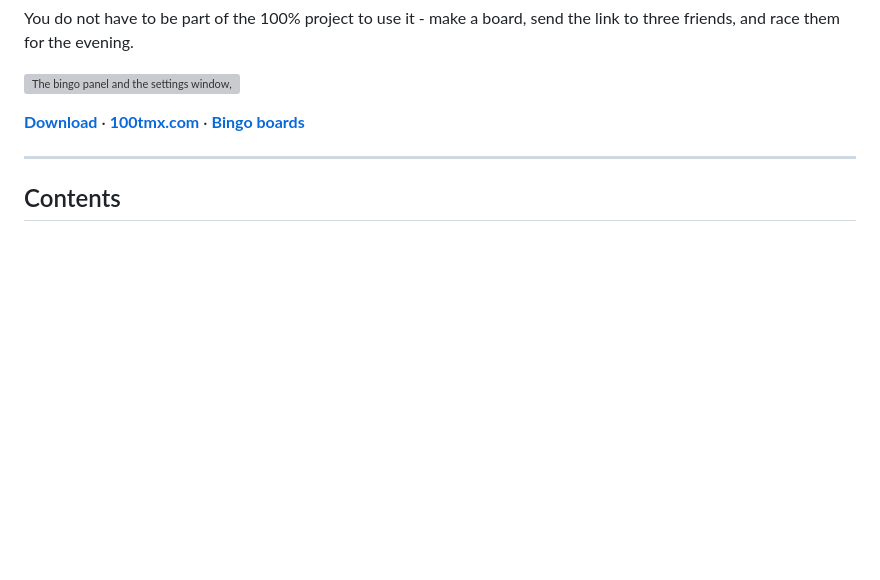
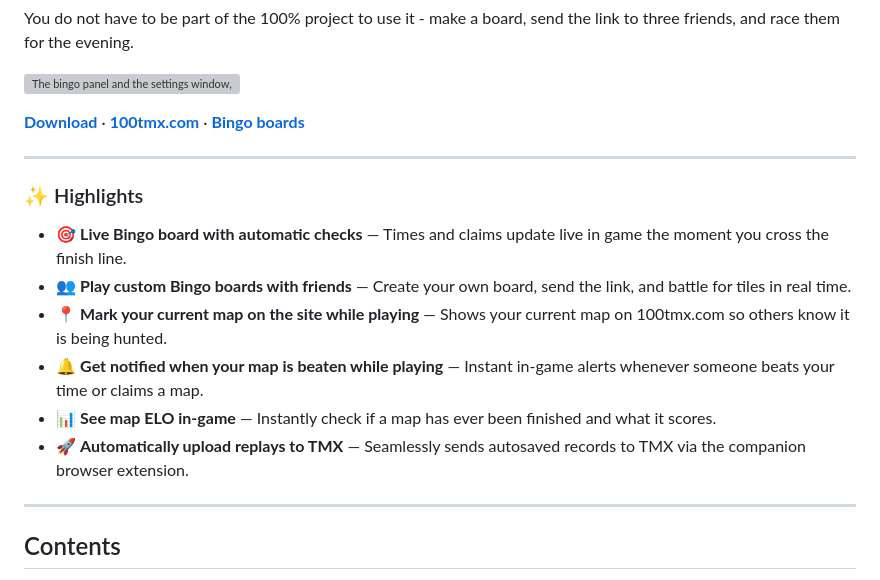
Before and after one commit to cheatoskar/100-TMX-Bingo-Plugin, a Markdown page: README.md, the part around the change. Drawn GitHub-style; blank space fills up the shorter version; grey boxes are pictures that could not be loaded.

```diff
--- a/README.md
+++ b/README.md
@@ -15,6 +15,16 @@ the link to three friends, and race them for the evening.
 
 **[Download](../../releases/latest)** · **[100tmx.com](https://100tmx.com)** ·
 **[Bingo boards](https://100tmx.com/events/bingo)**
+
+---
+
+### ✨ Highlights
+- 🎯 **Live Bingo board with automatic checks** — Times and claims update live in game the moment you cross the finish line.
+- 👥 **Play custom Bingo boards with friends** — Create your own board, send the link, and battle for tiles in real time.
+- 📍 **Mark your current map on the site while playing** — Shows your current map on 100tmx.com so others know it is being hunted.
+- 🔔 **Get notified when your map is beaten while playing** — Instant in-game alerts whenever someone beats your time or claims a map.
+- 📊 **See map ELO in-game** — Instantly check if a map has ever been finished and what it scores.
+- 🚀 **Automatically upload replays to TMX** — Seamlessly sends autosaved records to TMX via the companion browser extension.
 
 ---
 
```
